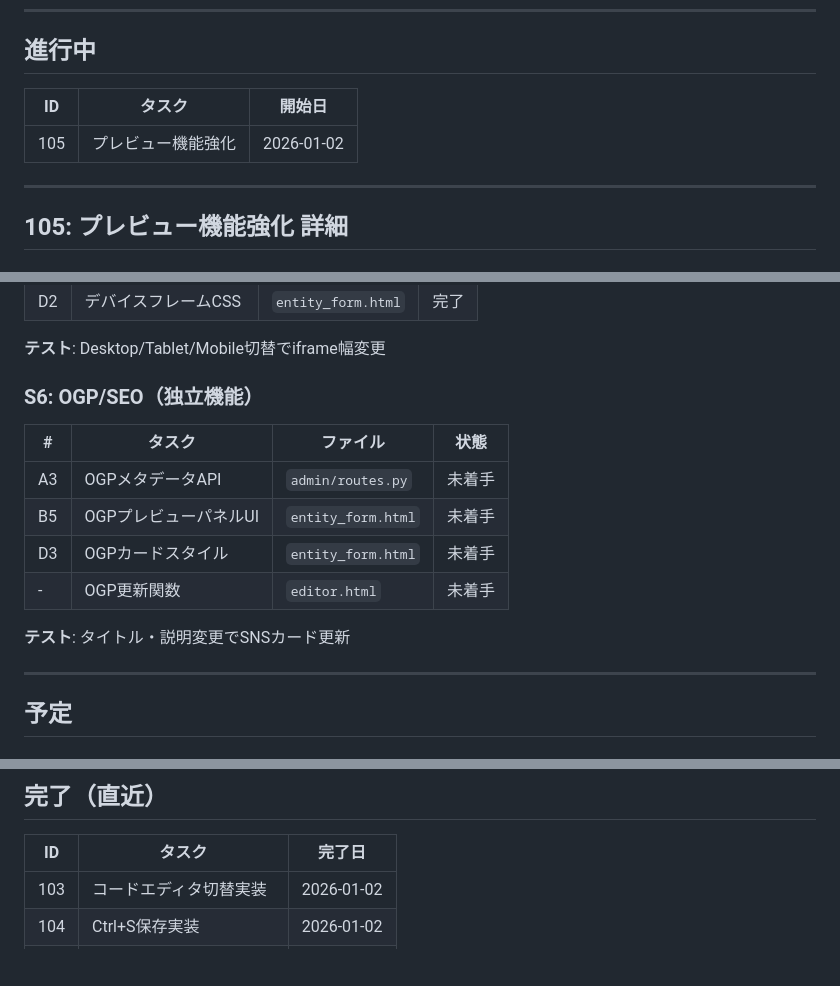
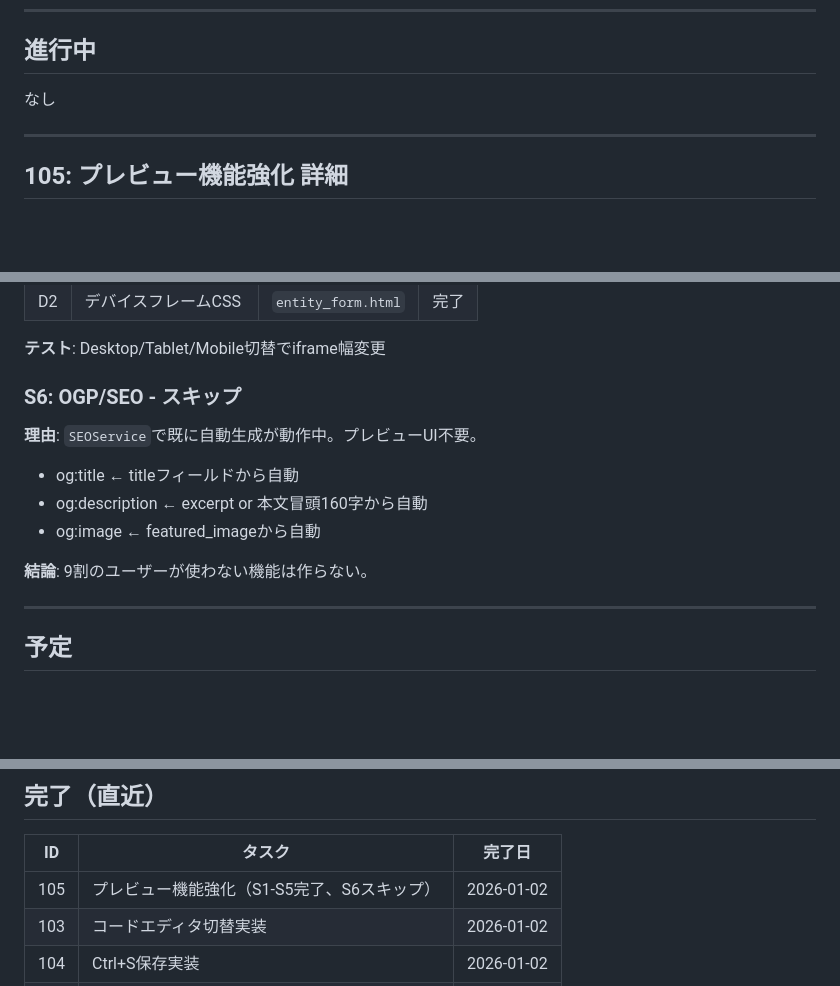
Before and after one commit to makoronu/focomy, a Markdown page: docs/ROADMAP.md, 3 parts joined by grey strips. Rendered like a GitHub page; blank space fills up the shorter version.

Commit message:
docs: 105完了、S6スキップ（自動生成で十分）
🤖 Generated with [Claude Code](https://claude.com/claude-code)

Co-Authored-By: Claude Opus 4.5 <noreply@anthropic.com>

```diff
--- a/docs/ROADMAP.md
+++ b/docs/ROADMAP.md
@@ -8,9 +8,7 @@
 
 ## 進行中
 
-| ID | タスク | 開始日 |
-|----|--------|--------|
-| 105 | プレビュー機能強化 | 2026-01-02 |
+なし
 
 ---
 
@@ -86,16 +84,15 @@
 
 **テスト**: Desktop/Tablet/Mobile切替でiframe幅変更
 
-### S6: OGP/SEO（独立機能）
+### S6: OGP/SEO - スキップ
 
-| # | タスク | ファイル | 状態 |
-|---|--------|----------|------|
-| A3 | OGPメタデータAPI | `admin/routes.py` | 未着手 |
-| B5 | OGPプレビューパネルUI | `entity_form.html` | 未着手 |
-| D3 | OGPカードスタイル | `entity_form.html` | 未着手 |
-| - | OGP更新関数 | `editor.html` | 未着手 |
+**理由**: `SEOService`で既に自動生成が動作中。プレビューUI不要。
 
-**テスト**: タイトル・説明変更でSNSカード更新
+- og:title ← titleフィールドから自動
+- og:description ← excerpt or 本文冒頭160字から自動
+- og:image ← featured_imageから自動
+
+**結論**: 9割のユーザーが使わない機能は作らない。
 
 ---
 
@@ -160,6 +157,7 @@
 
 | ID | タスク | 完了日 |
 |----|--------|--------|
+| 105 | プレビュー機能強化（S1-S5完了、S6スキップ） | 2026-01-02 |
 | 103 | コードエディタ切替実装 | 2026-01-02 |
 | 104 | Ctrl+S保存実装 | 2026-01-02 |
 | 102 | インラインツール拡充 | 2026-01-02 |
```
